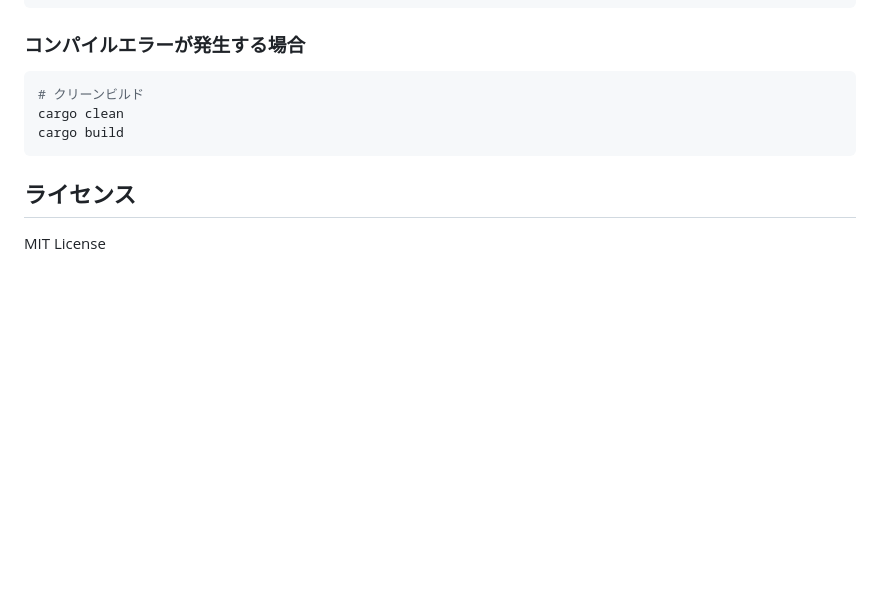
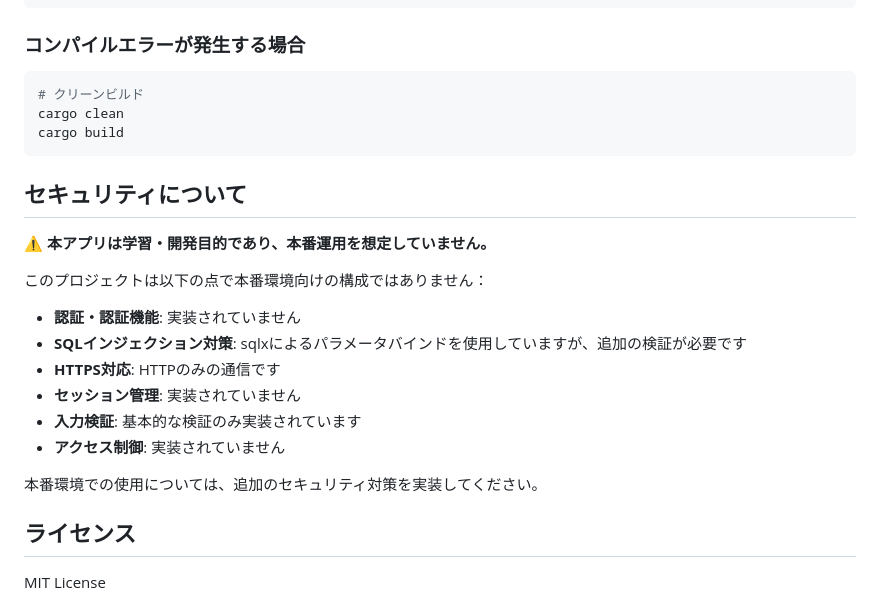
Before and after one commit to tanadeyu/BookStore-Rust, a Markdown page: README.md, the part around the change. Drawn GitHub-style; blank space fills up the shorter version.

Commit message:
セキュリティ注意書きをREADMEに追加

````diff
--- a/README.md
+++ b/README.md
@@ -515,6 +515,21 @@ cargo clean
 cargo build
 ```
 
+## セキュリティについて
+
+⚠️ **本アプリは学習・開発目的であり、本番運用を想定していません。**
+
+このプロジェクトは以下の点で本番環境向けの構成ではありません：
+
+- **認証・認証機能**: 実装されていません
+- **SQLインジェクション対策**: sqlxによるパラメータバインドを使用していますが、追加の検証が必要です
+- **HTTPS対応**: HTTPのみの通信です
+- **セッション管理**: 実装されていません
+- **入力検証**: 基本的な検証のみ実装されています
+- **アクセス制御**: 実装されていません
+
+本番環境での使用については、追加のセキュリティ対策を実装してください。
+
 ## ライセンス
 
 MIT License
````
